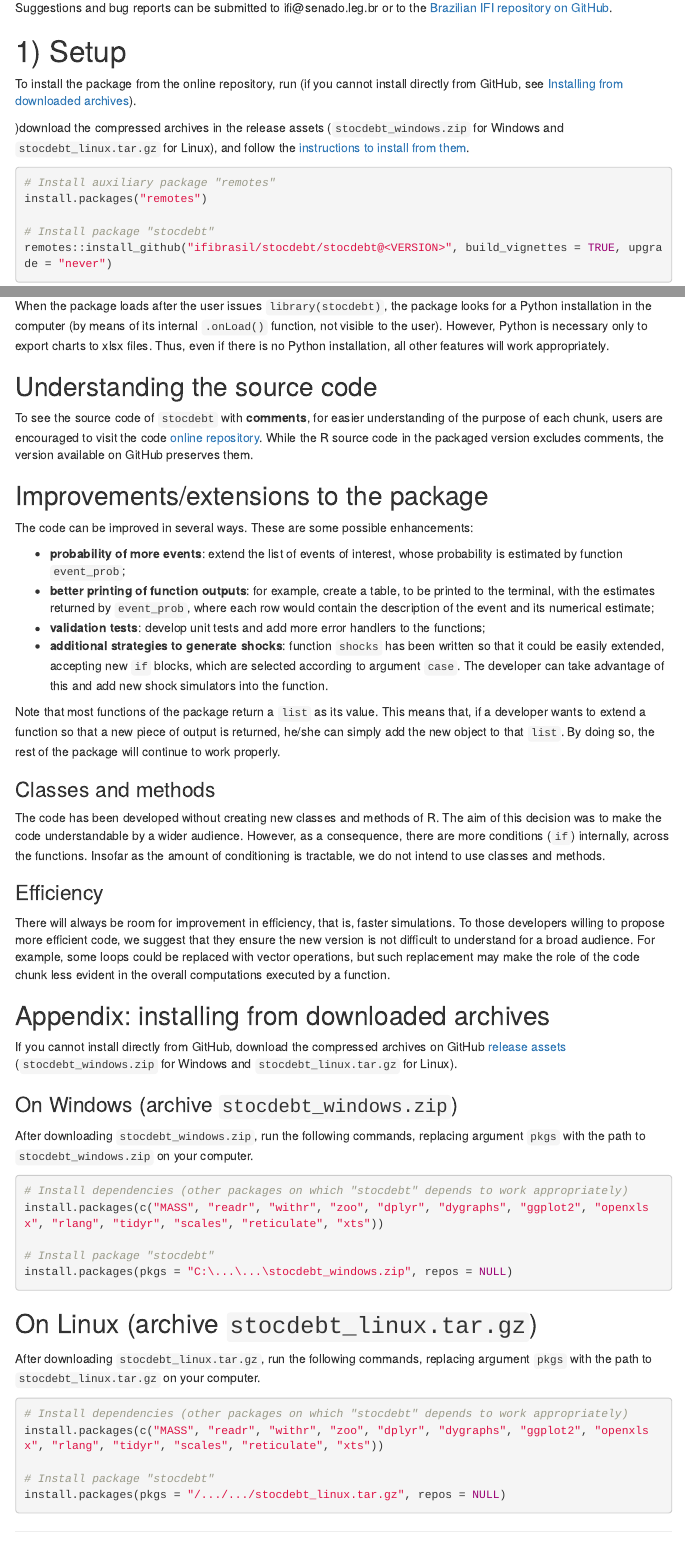
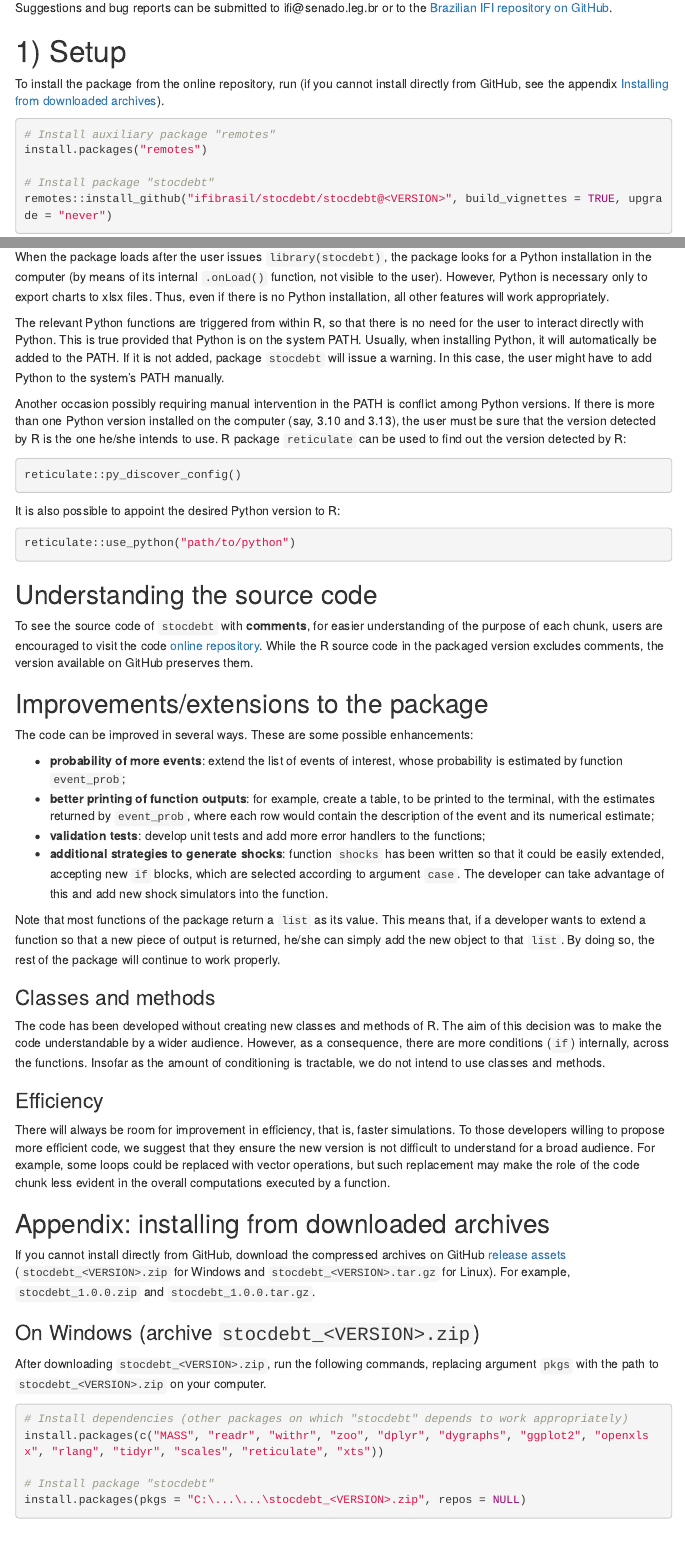
Before and after one commit to ifibrasil/stocdebt, an R Markdown document (stocdebt/vignettes/vignette.Rmd): the page in a window 1100 px wide, from 260 px down, and a second part further down, joined at a grey line. Rendered offline with R 4.5, knitr and Pandoc, with nearby package versions; some code elsewhere in the file could not run offline; menus at the side of the page are left out.

Commit message:
improvements in documentation

````diff
--- a/INSTALL_FROM_ARCHIVES.md
+++ b/INSTALL_FROM_ARCHIVES.md
@@ -1,27 +1,27 @@
 # Install package `stocdebt` from archives
 
-## Windows (archive `stocdebt_windows.zip`)
+## Windows (archive `stocdebt_<VERSION>.zip`)
 
-After downloading `stocdebt_windows.zip`, run the following commands, replacing argument `pkgs` with the path to `stocdebt_windows.zip` on your computer.
+After downloading `stocdebt_<VERSION>.zip`, run the following commands, replacing argument `pkgs` with the path to `stocdebt_<VERSION>.zip` on your computer.
 
 ```{r}
 # Install dependencies (other packages on which "stocdebt" depends to work appropriately)
 install.packages(c("MASS", "readr", "withr", "zoo", "dplyr", "dygraphs", "ggplot2", "openxlsx", "rlang", "tidyr", "scales", "reticulate", "xts"))
 
 # Install package "stocdebt"
-install.packages(pkgs = "C:\...\...\stocdebt_windows.zip", repos = NULL)
+install.packages(pkgs = "C:\...\...\stocdebt_<VERSION>.zip", repos = NULL)
 ```
 
 ## Linux (archive `stocdebt_linux.tar.gz`)
 
-After downloading `stocdebt_linux.tar.gz`, run the following commands, replacing argument `pkgs` with the path to `stocdebt_linux.tar.gz` on your computer.
+After downloading `stocdebt_<VERSION>.tar.gz`, run the following commands, replacing argument `pkgs` with the path to `stocdebt_<VERSION>.tar.gz` on your computer.
 
 ```{r}
 # Install dependencies (other packages on which "stocdebt" depends to work appropriately)
 install.packages(c("MASS", "readr", "withr", "zoo", "dplyr", "dygraphs", "ggplot2", "openxlsx", "rlang", "tidyr", "scales", "reticulate", "xts"))
 
 # Install package "stocdebt"
-install.packages(pkgs = "/.../.../stocdebt_linux.tar.gz", repos = NULL)
+install.packages(pkgs = "/.../.../stocdebt_<VERSION>.tar.gz", repos = NULL)
 ```
 
 
@@ -32,26 +32,26 @@ install.packages(pkgs = "/.../.../stocdebt_linux.tar.gz", repos = NULL)
 
 # Instalação do pacote `stocdebt` a partir dos arquivos
 
-## Windows (arquivo `stocdebt_windows.zip`)
+## Windows (arquivo `stocdebt_<VERSÃO>.zip`)
 
-Depois de baixar `stocdebt_windows.zip`, execute os comandos abaixo, substituindo o argumento `pkgs` pelo caminho até `stocdebt_windows.zip` no seu computador.
+Depois de baixar `stocdebt_<VERSÃO>.zip`, execute os comandos abaixo, substituindo o argumento `pkgs` pelo caminho até `stocdebt_<VERSÃO>.zip` no seu computador.
 
 ```{r}
 # Instalar dependências (outros pacotes dos quais "stocdebt" depende para funcionar adequadamente)
 install.packages(c("MASS", "readr", "withr", "zoo", "dplyr", "dygraphs", "ggplot2", "openxlsx", "rlang", "tidyr", "scales", "reticulate", "xts"))
 
 # Instalar pacote "stocdebt"
-install.packages(pkgs = "C:\...\...\stocdebt_windows.zip", repos = NULL)
+install.packages(pkgs = "C:\...\...\stocdebt_<VERSÃO>.zip", repos = NULL)
 ```
 
-## Linux (arquivo `stocdebt_linux.tar.gz`)
+## Linux (arquivo `stocdebt_<VERSÃO>.tar.gz`)
 
-Depois de baixar `stocdebt_linux.tar.gz`, execute os comandos abaixo, substituindo o argumento `pkgs` pelo caminho até `stocdebt_linux.tar.gz` no seu computador.
+Depois de baixar `stocdebt_<VERSÃO>.tar.gz`, execute os comandos abaixo, substituindo o argumento `pkgs` pelo caminho até `stocdebt_<VERSÃO>.tar.gz` no seu computador.
 
 ```{r}
 # Instalar dependências (outros pacotes dos quais "stocdebt" depende para funcionar adequadamente)
 install.packages(c("MASS", "readr", "withr", "zoo", "dplyr", "dygraphs", "ggplot2", "openxlsx", "rlang", "tidyr", "scales", "reticulate", "xts"))
 
 # Instalar pacote "stocdebt"
-install.packages(pkgs = "/.../.../stocdebt_linux.tar.gz", repos = NULL)
+install.packages(pkgs = "/.../.../stocdebt_<VERSÃO>.tar.gz", repos = NULL)
 ```
--- a/stocdebt/vignettes/vignette.Rmd
+++ b/stocdebt/vignettes/vignette.Rmd
@@ -26,9 +26,7 @@ Suggestions and bug reports can be submitted to ifi&#64;senado&#46;leg&#46;br or
 
 # 1) Setup
 
-To install the package from the online repository, run (if you cannot install directly from GitHub, see [Installing from downloaded archives](#installing-from-downloaded-archives)).
-
-)download the compressed archives in the release assets (`stocdebt_windows.zip` for Windows and `stocdebt_linux.tar.gz` for Linux), and follow the [instructions to install from them](INSTALL_FROM_ARCHIVES.md).
+To install the package from the online repository, run (if you cannot install directly from GitHub, see the appendix [Installing from downloaded archives](#installing-from-downloaded-archives)).
 ```{r install, eval=FALSE}
 # Install auxiliary package "remotes"
 install.packages("remotes")
@@ -437,7 +435,25 @@ A practical advantage of inputting `tic` and `r_tic` in function `sim` is the po
 
 ## Initial check for python {#initial-check-for-python}
 
+To generate fan charts in the xlsx file by means of `export_to_excel`, it is necessary that
+
+* there is a Python installation on the computer;
+* the following Python modules are installed: `pandas`, `numpy`, `xlsxwriter` and `openpyxl`.
+
+If there is no Python or any of the modules installed, `stocdebt` will warn the user. Even so, it is worth pointing out the following information.
+
 When the package loads after the user issues `library(stocdebt)`, the package looks for a Python installation in the computer (by means of its internal `.onLoad()` function, not visible to the user). However, Python is necessary only to export charts to xlsx files. Thus, even if there is no Python installation, all other features will work appropriately.
+
+The relevant Python functions are triggered from within R, so that there is no need for the user to interact directly with Python. This is true provided that Python is on the system PATH. Usually, when installing Python, it will automatically be added to the PATH. If it is not added, package `stocdebt` will issue a warning. In this case, the user might have to add Python to the system's PATH manually.
+
+Another occasion possibly requiring manual intervention in the PATH is conflict among Python versions. If there is more than one Python version installed on the computer (say, 3.10 and 3.13), the user must be sure that the version detected by R is the one he/she intends to use. R package `reticulate` can be used to find out the version detected by R:
+```{r, eval=FALSE}
+reticulate::py_discover_config()
+```
+It is also possible to appoint the desired Python version to R:
+```{r, eval=FALSE}
+reticulate::use_python("path/to/python")
+```
 
 ## Understanding the source code
 
@@ -464,28 +480,28 @@ There will always be room for improvement in efficiency, that is, faster simulat
 
 ## Appendix: installing from downloaded archives {#installing-from-downloaded-archives}
 
-If you cannot install directly from GitHub, download the compressed archives on GitHub [release assets](https://github.com/ifibrasil/stocdebt/releases) (`stocdebt_windows.zip` for Windows and `stocdebt_linux.tar.gz` for Linux).
+If you cannot install directly from GitHub, download the compressed archives on GitHub [release assets](https://github.com/ifibrasil/stocdebt/releases) (`stocdebt_<VERSION>.zip` for Windows and `stocdebt_<VERSION>.tar.gz` for Linux). For example, `stocdebt_1.0.0.zip` and `stocdebt_1.0.0.tar.gz`.
 
-### On Windows (archive `stocdebt_windows.zip`)
+### On Windows (archive `stocdebt_<VERSION>.zip`)
 
-After downloading `stocdebt_windows.zip`, run the following commands, replacing argument `pkgs` with the path to `stocdebt_windows.zip` on your computer.
+After downloading `stocdebt_<VERSION>.zip`, run the following commands, replacing argument `pkgs` with the path to `stocdebt_<VERSION>.zip` on your computer.
 
 ```{r, eval=FALSE}
 # Install dependencies (other packages on which "stocdebt" depends to work appropriately)
 install.packages(c("MASS", "readr", "withr", "zoo", "dplyr", "dygraphs", "ggplot2", "openxlsx", "rlang", "tidyr", "scales", "reticulate", "xts"))
 
 # Install package "stocdebt"
-install.packages(pkgs = "C:\...\...\stocdebt_windows.zip", repos = NULL)
+install.packages(pkgs = "C:\...\...\stocdebt_<VERSION>.zip", repos = NULL)
 ```
 
-## On Linux (archive `stocdebt_linux.tar.gz`)
+### On Linux (archive `stocdebt_<VERSION>.tar.gz`)
 
-After downloading `stocdebt_linux.tar.gz`, run the following commands, replacing argument `pkgs` with the path to `stocdebt_linux.tar.gz` on your computer.
+After downloading `stocdebt_<VERSION>.tar.gz`, run the following commands, replacing argument `pkgs` with the path to `stocdebt_<VERSION>.tar.gz` on your computer.
 
 ```{r, eval=FALSE}
 # Install dependencies (other packages on which "stocdebt" depends to work appropriately)
 install.packages(c("MASS", "readr", "withr", "zoo", "dplyr", "dygraphs", "ggplot2", "openxlsx", "rlang", "tidyr", "scales", "reticulate", "xts"))
 
 # Install package "stocdebt"
-install.packages(pkgs = "/.../.../stocdebt_linux.tar.gz", repos = NULL)
+install.packages(pkgs = "/.../.../stocdebt_<VERSION>.tar.gz", repos = NULL)
 ```
````
Also changed, not shown: README.md.
